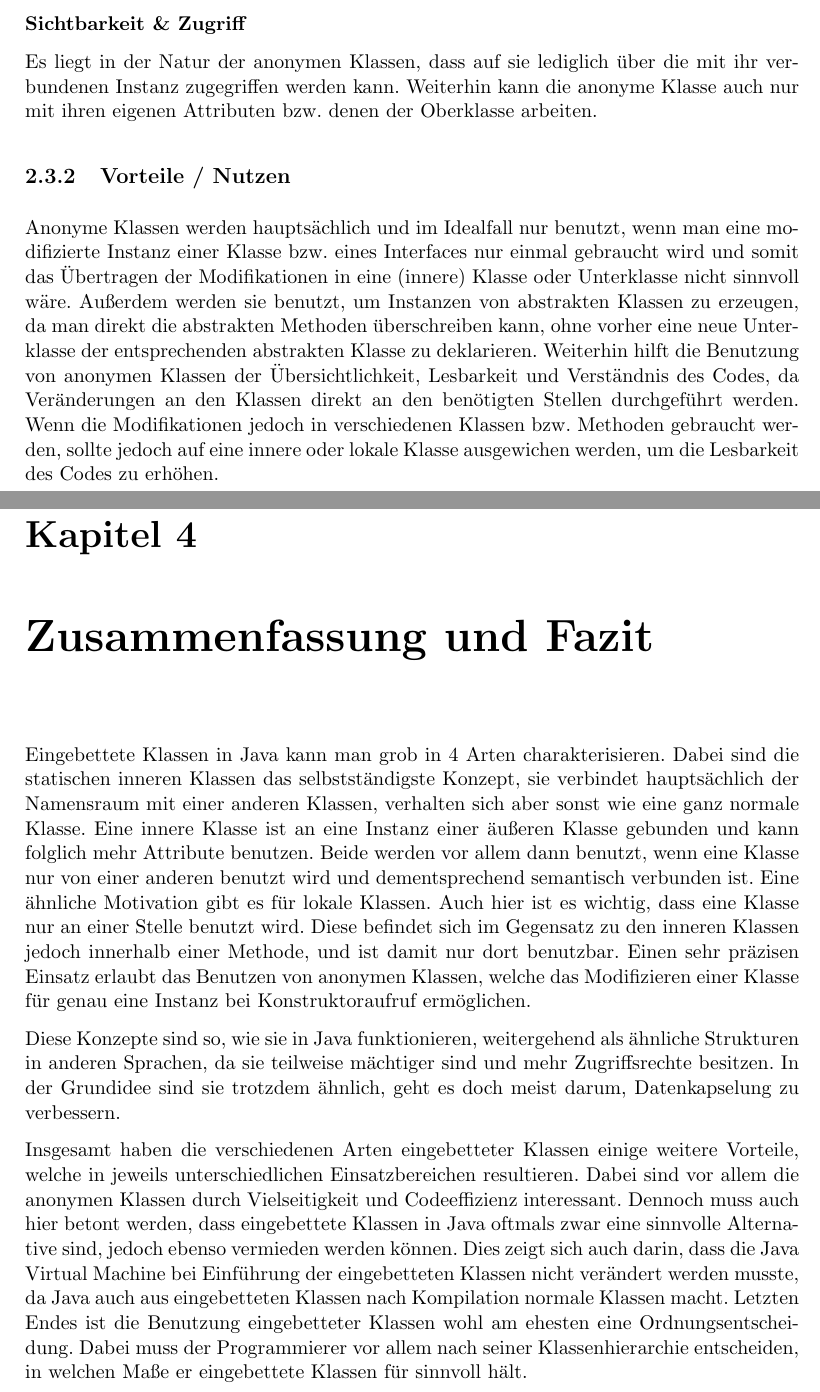
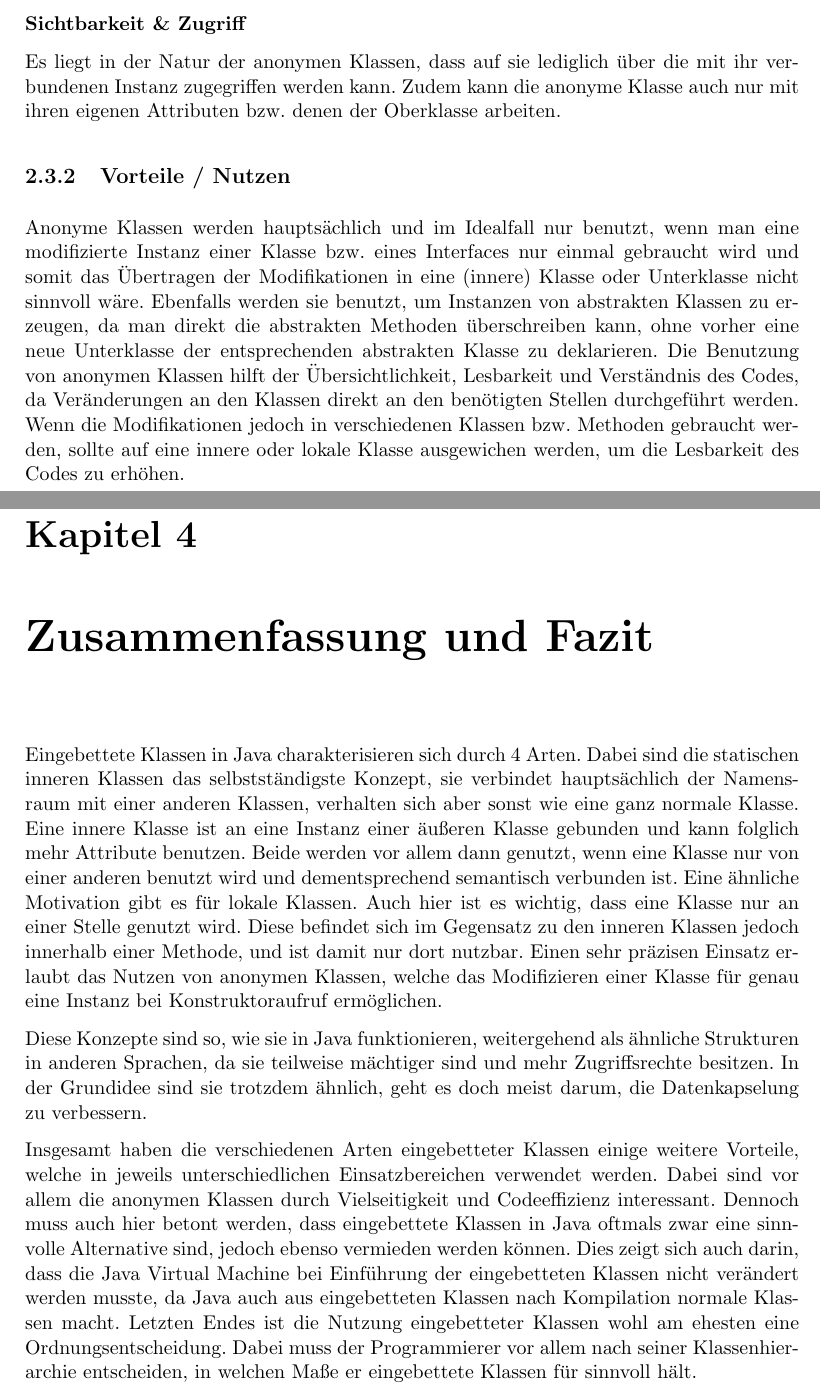
Before and after one commit to Xelif711/Proseminar, a LaTeX document (Thema11/Thema11.Birk.Jakobi.tex, which reads Thema11/src/tex/anno.tex, Thema11/src/tex/conclusion.tex, Thema11/src/tex/lok.tex): two parts of pages 14 and 22 of 24, joined at a grey line, cut so that both start at the same text. The pictures show the PDF file Thema11/Thema11.Birk.Jakobi.pdf that the author committed with the source.

Commit message:
Überarbeitet

```diff
--- a/Thema11/src/tex/anno.tex
+++ b/Thema11/src/tex/anno.tex
@@ -21,14 +21,14 @@ caption=Beispielimplementierung und -instanziierung einer Anonymen Klasse in Jav
 {\bf Sichtbarkeit \& Zugriff}
 
 Es liegt in der Natur der anonymen Klassen, dass auf sie lediglich über die mit ihr verbundenen Instanz zugegriffen werden kann.
-Weiterhin kann die anonyme Klasse auch nur mit ihren eigenen Attributen bzw. denen der Oberklasse arbeiten.
+Zudem kann die anonyme Klasse auch nur mit ihren eigenen Attributen bzw. denen der Oberklasse arbeiten.
 
 \subsection{Vorteile / Nutzen}
 
 Anonyme Klassen werden hauptsächlich und im Idealfall nur benutzt, wenn man eine modifizierte Instanz einer Klasse bzw. eines Interfaces nur einmal gebraucht wird und somit das Übertragen der Modifikationen in eine (innere) Klasse oder Unterklasse nicht sinnvoll wäre.
-Außerdem werden sie benutzt, um Instanzen von abstrakten Klassen zu erzeugen, da man direkt die abstrakten Methoden überschreiben kann, ohne vorher eine neue Unterklasse der entsprechenden abstrakten Klasse zu deklarieren.
-Weiterhin hilft die Benutzung von anonymen Klassen der Übersichtlichkeit, Lesbarkeit und Verständnis des Codes, da Veränderungen an den Klassen direkt an den benötigten Stellen durchgeführt werden.
-Wenn die Modifikationen jedoch in verschiedenen Klassen bzw. Methoden gebraucht werden, sollte jedoch auf eine innere oder lokale Klasse ausgewichen werden, um die Lesbarkeit des Codes zu erhöhen.
+Ebenfalls werden sie benutzt, um Instanzen von abstrakten Klassen zu erzeugen, da man direkt die abstrakten Methoden überschreiben kann, ohne vorher eine neue Unterklasse der entsprechenden abstrakten Klasse zu deklarieren.
+Die Benutzung von anonymen Klassen hilft der Übersichtlichkeit, Lesbarkeit und Verständnis des Codes, da Veränderungen an den Klassen direkt an den benötigten Stellen durchgeführt werden.
+Wenn die Modifikationen jedoch in verschiedenen Klassen bzw. Methoden gebraucht werden, sollte auf eine innere oder lokale Klasse ausgewichen werden, um die Lesbarkeit des Codes zu erhöhen.
 \newpage
 \subsection{Anwendung / Best Practices}
 
--- a/Thema11/src/tex/conclusion.tex
+++ b/Thema11/src/tex/conclusion.tex
@@ -1,21 +1,21 @@
 \chapter{Zusammenfassung und Fazit}
 
-Eingebettete Klassen in Java kann man grob in 4 Arten charakterisieren.
+Eingebettete Klassen in Java charakterisieren sich durch 4 Arten.
 Dabei sind die statischen inneren Klassen das selbstständigste Konzept, sie verbindet hauptsächlich der Namensraum mit einer anderen Klassen, verhalten sich aber sonst wie eine ganz normale Klasse.
 Eine innere Klasse ist an eine Instanz einer äußeren Klasse gebunden und kann folglich mehr Attribute benutzen.
-Beide werden vor allem dann benutzt, wenn eine Klasse nur von einer anderen benutzt wird und dementsprechend semantisch verbunden ist.
-Eine ähnliche Motivation gibt es für lokale Klassen. Auch hier ist es wichtig, dass eine Klasse nur an einer Stelle benutzt wird.
-Diese befindet sich im Gegensatz zu den inneren Klassen jedoch innerhalb einer Methode, und ist damit nur dort benutzbar.
-Einen sehr präzisen Einsatz erlaubt das Benutzen von anonymen Klassen, welche das Modifizieren einer Klasse für genau eine Instanz bei Konstruktoraufruf ermöglichen.
+Beide werden vor allem dann genutzt, wenn eine Klasse nur von einer anderen benutzt wird und dementsprechend semantisch verbunden ist.
+Eine ähnliche Motivation gibt es für lokale Klassen. Auch hier ist es wichtig, dass eine Klasse nur an einer Stelle genutzt wird.
+Diese befindet sich im Gegensatz zu den inneren Klassen jedoch innerhalb einer Methode, und ist damit nur dort nutzbar.
+Einen sehr präzisen Einsatz erlaubt das Nutzen von anonymen Klassen, welche das Modifizieren einer Klasse für genau eine Instanz bei Konstruktoraufruf ermöglichen.
 
 Diese Konzepte sind so, wie sie in Java funktionieren, weitergehend als ähnliche Strukturen in anderen Sprachen, da sie teilweise mächtiger sind und mehr Zugriffsrechte besitzen.
-In der Grundidee sind sie trotzdem ähnlich, geht es doch meist darum, Datenkapselung zu verbessern.
+In der Grundidee sind sie trotzdem ähnlich, geht es doch meist darum, die Datenkapselung zu verbessern.
 
-Insgesamt haben die verschiedenen Arten eingebetteter Klassen einige weitere Vorteile, welche in jeweils unterschiedlichen Einsatzbereichen resultieren.
+Insgesamt haben die verschiedenen Arten eingebetteter Klassen einige weitere Vorteile, welche in jeweils unterschiedlichen Einsatzbereichen verwendet werden.
 Dabei sind vor allem die anonymen Klassen durch Vielseitigkeit und Codeeffizienz interessant.
 Dennoch muss auch hier betont werden, dass eingebettete Klassen in Java oftmals zwar eine sinnvolle Alternative sind, jedoch ebenso vermieden werden können.
 Dies zeigt sich auch darin, dass die Java Virtual Machine bei Einführung der eingebetteten Klassen nicht verändert werden musste, da Java auch aus eingebetteten Klassen nach Kompilation normale Klassen macht.
-Letzten Endes ist die Benutzung eingebetteter Klassen wohl am ehesten eine Ordnungsentscheidung.
+Letzten Endes ist die Nutzung eingebetteter Klassen wohl am ehesten eine Ordnungsentscheidung.
 Dabei muss der Programmierer vor allem nach seiner Klassenhierarchie entscheiden,
 in welchen Maße er eingebettete Klassen für sinnvoll hält.
 % Bild einbinden
--- a/Thema11/src/tex/lok.tex
+++ b/Thema11/src/tex/lok.tex
@@ -5,8 +5,8 @@
 
 {\it Lokale Klassen} sind innere Klassen, welche in Methoden eingebunden werden (Listing \ref{lst:ImLok}).
 Im Gegensatz zu den inneren Klassen können hier keine zusätzliche Modifikatoren verwendet werden, da die lokale Klasse nicht das Attribut einer Klasse ist.
-Weiterhin darf sie nicht den Namen der umschließenden Klasse haben.
-Die lokale Klasse darf jedoch von einer anderen Klasse erben und nicht-statische Attribute haben.
+Sie darf nicht den Namen der umschließenden Klasse haben.
+Die lokale Klasse darf jedoch von einer anderen Klasse erben und nicht statische Attribute haben.
 \\
 \begin{figure}[h]
 \lstset{language=Java}
```
Also changed, not shown: Thema11/src/tex/inner.tex (+13 -13 lines), Thema11/src/tex/intro.tex (+1 -1 lines), Thema11/src/tex/use.tex (+2 -2 lines), Thema11/Thema11.Birk.Jakobi.pdf, Thema11/src/tex/anno.tex (8 more changed lines), Thema11/src/tex/lok.tex (2 more changed lines), 2 other files.
